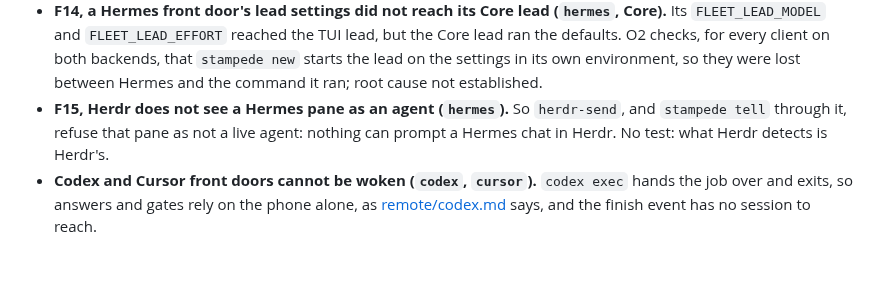
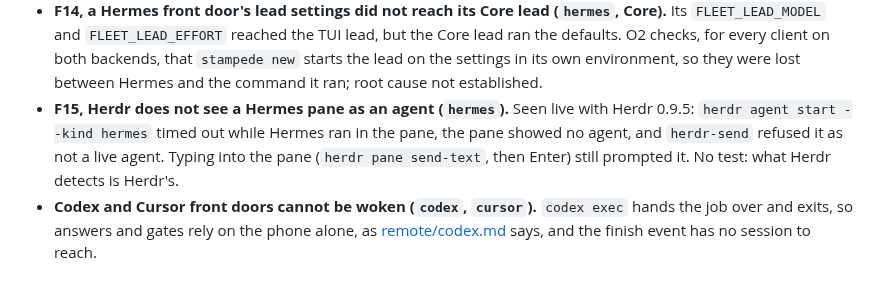
Before and after one commit to vib-z/stampede, a Markdown page: docs/CLIENTS.md, the part around the change. Drawn GitHub-style.

Commit message:
Review P2 R7: F15 says what was seen live, and that typing into the pane still works

```diff
--- a/docs/CLIENTS.md
+++ b/docs/CLIENTS.md
@@ -128,5 +128,5 @@ A live run on one Mac, 30 Oct 2026 ([Clients](#clients)). Each finding is listed
 - **F12, an owner tag outlives its route (bots).** When a bot's route file is removed, its owner tags stay, and a tagged workspace with no route sends its turn events to the default route, as [remote/events.md](../remote/events.md) says. Clear the tag (`herdr-events-owner <workspace> --clear`) with the route, at close. No test: that fallback is the documented behaviour.
 - **F13, the doctor's exit 1 on machine state (bots).** grokbot-herdr says to stop on exit 1, but on a working machine the doctor exits 1 for unrelated state (skill links, launchd agents, low disk), so a strict bot never starts; the live bot read the lines and went on. No test: which `PROBLEM` lines should stop a bot is the owner's call.
 - **F14, a Hermes front door's lead settings did not reach its Core lead (`hermes`, Core).** Its `FLEET_LEAD_MODEL` and `FLEET_LEAD_EFFORT` reached the TUI lead, but the Core lead ran the defaults. O2 checks, for every client on both backends, that `stampede new` starts the lead on the settings in its own environment, so they were lost between Hermes and the command it ran; root cause not established.
-- **F15, Herdr does not see a Hermes pane as an agent (`hermes`).** So `herdr-send`, and `stampede tell` through it, refuse that pane as not a live agent: nothing can prompt a Hermes chat in Herdr. No test: what Herdr detects is Herdr's.
+- **F15, Herdr does not see a Hermes pane as an agent (`hermes`).** Seen live with Herdr 0.9.5: `herdr agent start --kind hermes` timed out while Hermes ran in the pane, the pane showed no agent, and `herdr-send` refused it as not a live agent. Typing into the pane (`herdr pane send-text`, then Enter) still prompted it. No test: what Herdr detects is Herdr's.
 - **Codex and Cursor front doors cannot be woken (`codex`, `cursor`).** `codex exec` hands the job over and exits, so answers and gates rely on the phone alone, as [remote/codex.md](../remote/codex.md) says, and the finish event has no session to reach.
```
